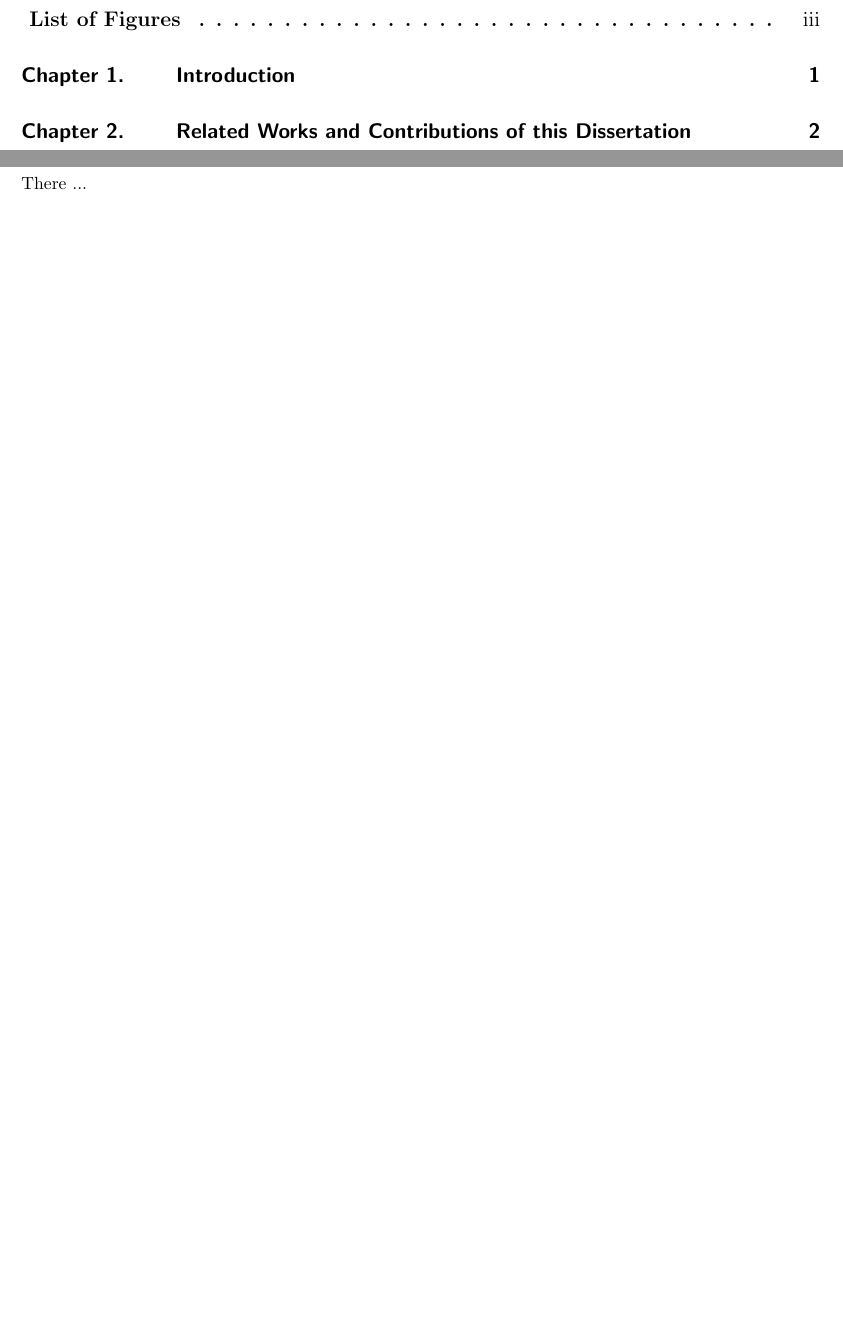
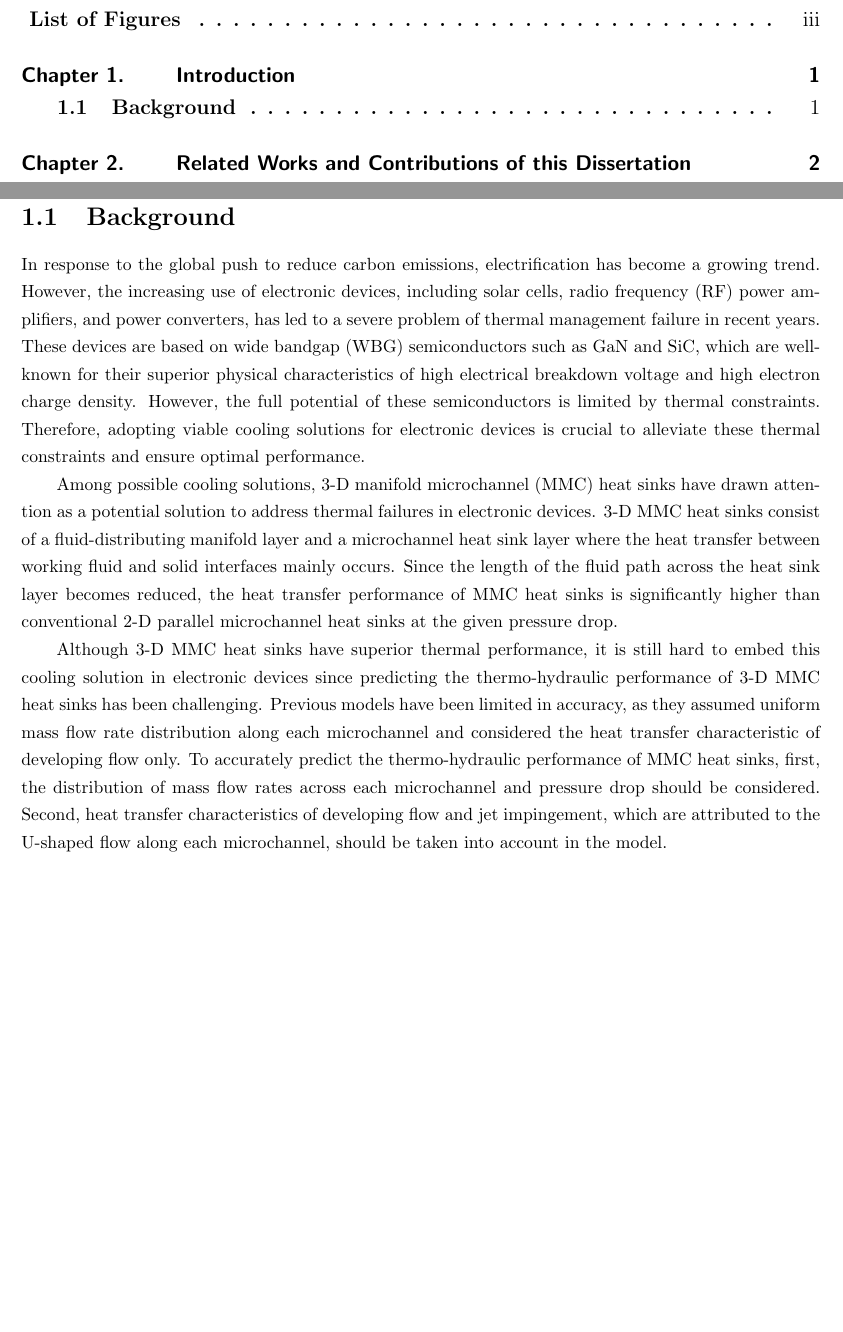
Before and after one commit to Pinetree-Lee/MS-Thesis, a LaTeX thesis (sample_in_English.tex): two parts of pages 2 and 5 of 12, joined at a grey line, cut so that both start at the same text, the shorter picture padded with empty space. Compiled offline with pdfLaTeX.

Commit message:
Intro-Background_20230528

```diff
--- a/sample_in_English.tex
+++ b/sample_in_English.tex
@@ -191,8 +191,14 @@
 %% You cannot use 'part'
 
 \chapter{Introduction}
+\section{Background}
 \noindent
-There ...
+In response to the global push to reduce carbon emissions, electrification has become a growing trend. However, the increasing use of electronic devices, including solar cells, radio frequency (RF) power amplifiers, and power converters, has led to a severe problem of thermal management failure in recent years. These devices are based on wide bandgap (WBG) semiconductors such as GaN and SiC, which are well-known for their superior physical characteristics of high electrical breakdown voltage and high electron charge density. However, the full potential of these semiconductors is limited by thermal constraints. Therefore, adopting viable cooling solutions for electronic devices is crucial to alleviate these thermal constraints and ensure optimal performance.
+
+Among possible cooling solutions, 3-D manifold microchannel (MMC) heat sinks have drawn attention as a potential solution to address thermal failures in electronic devices. 3-D MMC heat sinks consist of a fluid-distributing manifold layer and a microchannel heat sink layer where the heat transfer between working fluid and solid interfaces mainly occurs. Since the length of the fluid path across the heat sink layer becomes reduced, the heat transfer performance of MMC heat sinks is significantly higher than conventional 2-D parallel microchannel heat sinks at the given pressure drop.
+
+Although 3-D MMC heat sinks have superior thermal performance, it is still hard to embed this cooling solution in electronic devices since predicting the thermo-hydraulic performance of 3-D MMC heat sinks has been challenging. Previous models have been limited in accuracy, as they assumed uniform mass flow rate distribution along each microchannel and considered the heat transfer characteristic of developing flow only. To accurately predict the thermo-hydraulic performance of MMC heat sinks, first, the distribution of mass flow rates across each microchannel and pressure drop should be considered. Second, heat transfer characteristics of developing flow and jet impingement, which are attributed to the U-shaped flow along each microchannel, should be taken into account in the model.
+
 
 \chapter[Related Works and Contributions of this Dissertation]{Related Works and \\ Contributions of this Dissertation}
 
```
